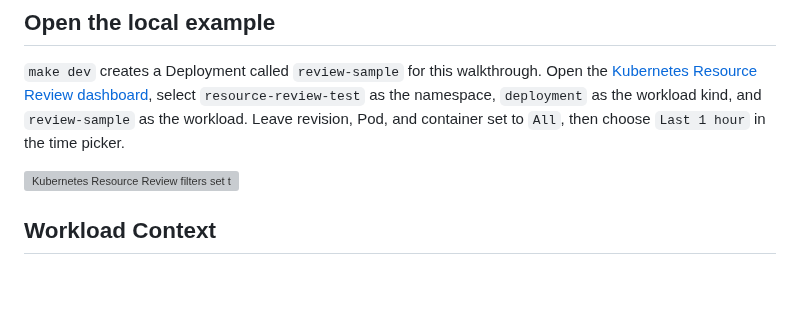
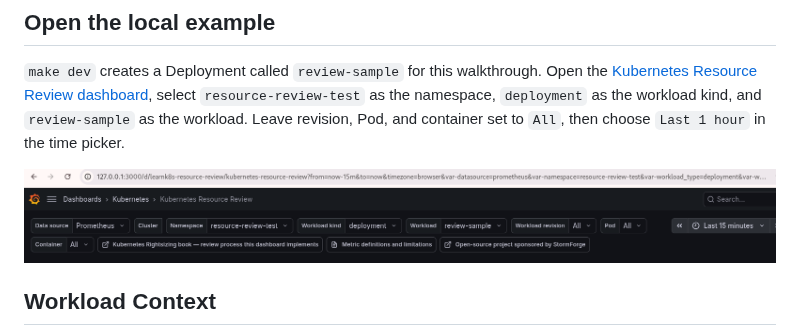
Before and after one commit to learnk8s/resource-review-mixin, a Markdown page: docs/metrics.md, the part around the change. Drawn GitHub-style; pictures changed too: docs/image-2.png (added); blank space fills up the shorter version; grey boxes are pictures that could not be loaded.

Commit message:
Dashboard Sections

```diff
--- a/docs/metrics.md
+++ b/docs/metrics.md
@@ -4,7 +4,7 @@
 
 `make dev` creates a Deployment called `review-sample` for this walkthrough. Open the [Kubernetes Resource Review dashboard](http://127.0.0.1:3000/d/learnk8s-resource-review/kubernetes-resource-review), select `resource-review-test` as the namespace, `deployment` as the workload kind, and `review-sample` as the workload. Leave revision, Pod, and container set to `All`, then choose `Last 1 hour` in the time picker.
 
-![Kubernetes Resource Review filters set to the local review-sample Deployment](assets/dashboard-review-sample-filters.png)
+![alt text](image-2.png)
 
 ## Workload Context
 
```
Also changed, not shown: 4 other files.
